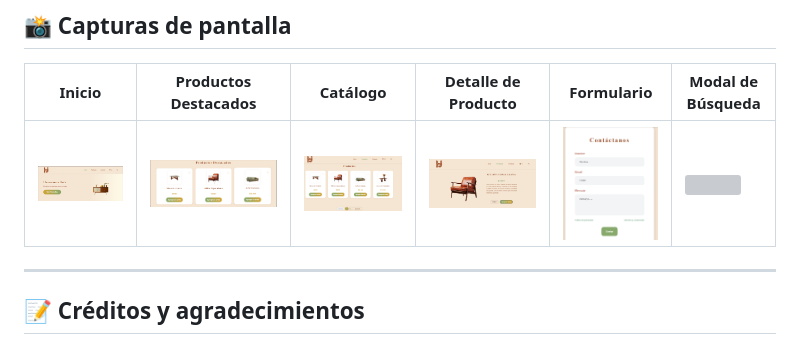
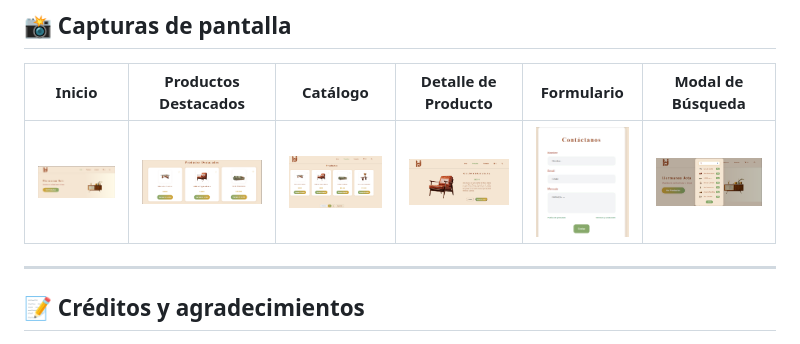
Before and after one commit to ByArielRomero/ecommerce-muebleria-hermanosJota, a Markdown page: README.md, the part around the change. GitHub-like rendering; pictures changed too: assets/screenshots/ModalBusqueda.png; grey boxes are pictures that could not be loaded.

Commit message:
Error en imagen

```diff
--- a/README.md
+++ b/README.md
@@ -90,7 +90,7 @@ ecommerce-muebleria-hermanosJota/
 
 | Inicio | Productos Destacados | Catálogo | Detalle de Producto | Formulario | Modal de Búsqueda |
 |--------|---------------------|----------|---------------------|------------|-------------------|
-| ![](assets/screenshots/Inicio.png) | ![](assets/screenshots/ProductosDestacados.png) | ![](assets/screenshots/Catalogo.png) | ![](assets/screenshots/DetalleProducto.png) | ![](assets/screenshots/Formulario.png) | ![](assets/img/ModalBusqueda) |
+| ![](assets/screenshots/Inicio.png) | ![](assets/screenshots/ProductosDestacados.png) | ![](assets/screenshots/Catalogo.png) | ![](assets/screenshots/DetalleProducto.png) | ![](assets/screenshots/Formulario.png) | ![](assets/screenshots/ModalBusqueda.png) |
 
 ---
 
```
